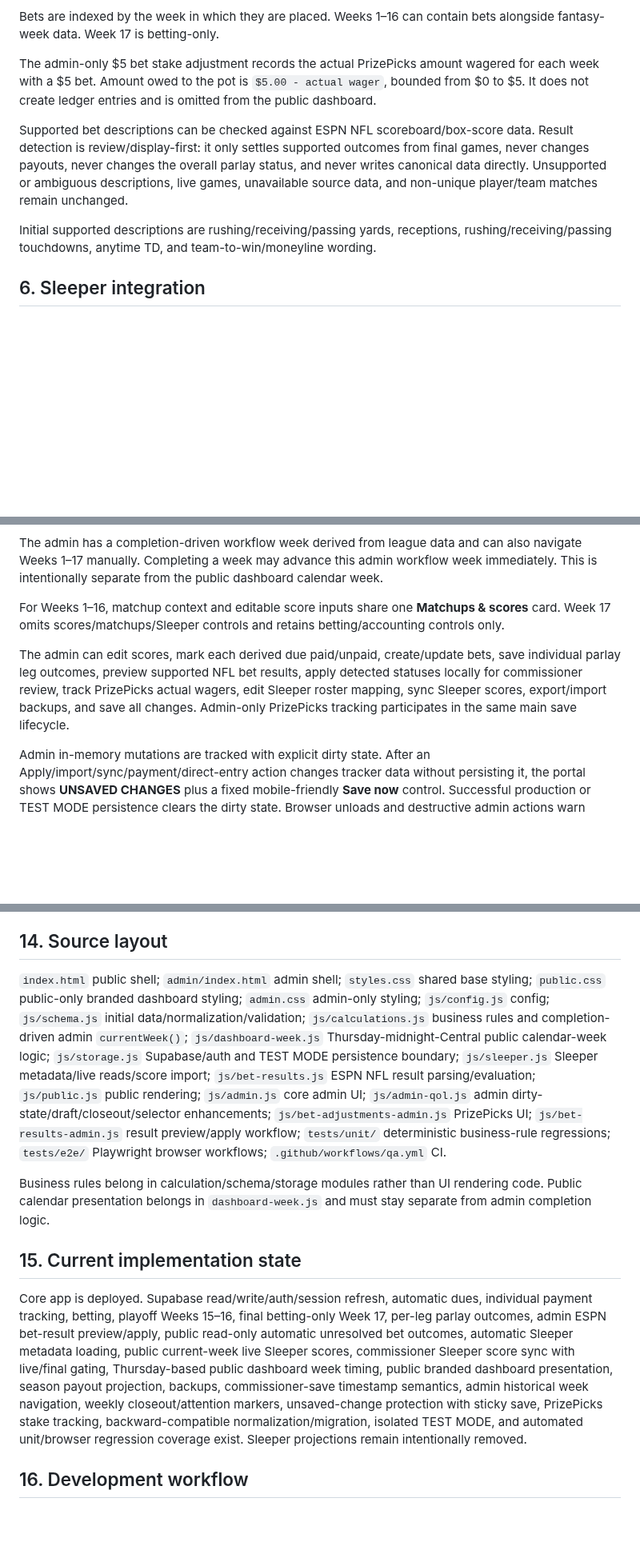
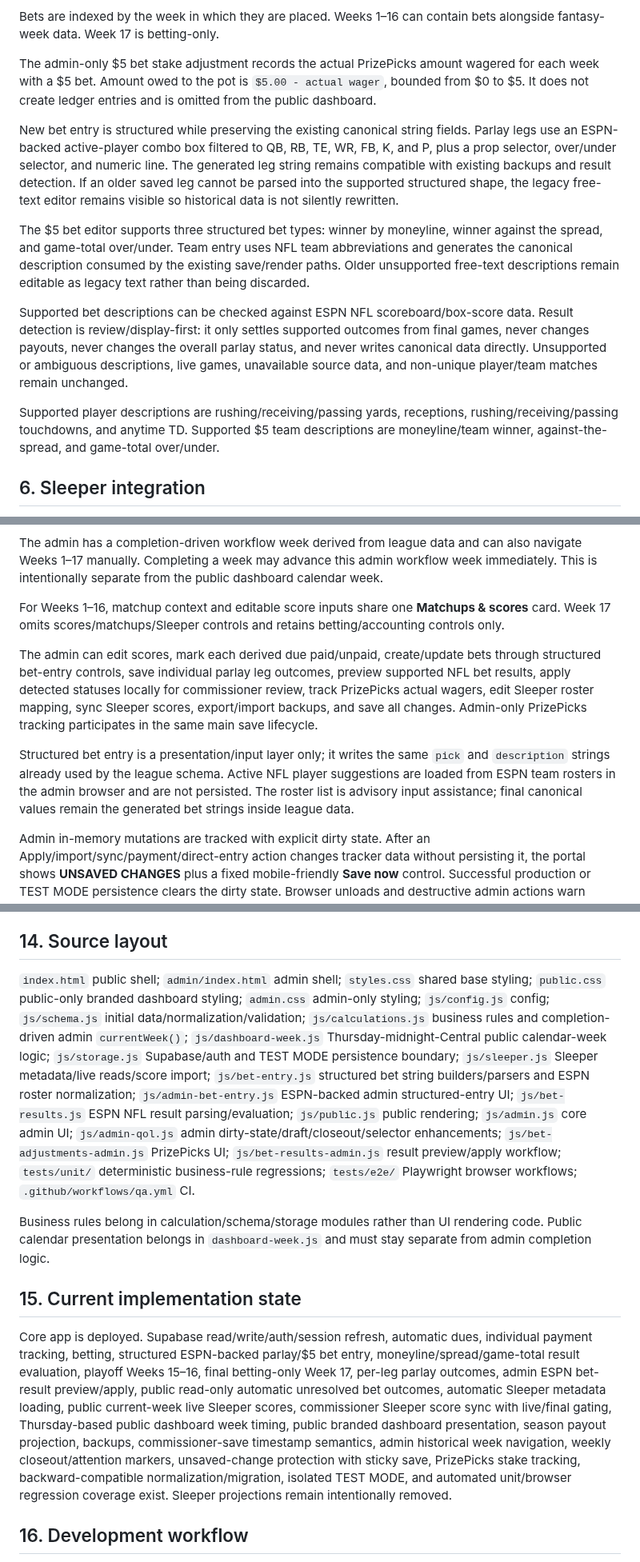
Before and after one commit to aduncan450/fantasy-tracker, a Markdown page: docs/SPEC.md, 3 parts joined by grey strips. Shown at 80% size. GitHub-like rendering; blank space fills up the shorter version.

Commit message:
Document structured bet entry workflow

```diff
--- a/docs/SPEC.md
+++ b/docs/SPEC.md
@@ -27,9 +27,13 @@ Bets are indexed by the week in which they are placed. Weeks 1–16 can contain
 
 The admin-only $5 bet stake adjustment records the actual PrizePicks amount wagered for each week with a $5 bet. Amount owed to the pot is `$5.00 - actual wager`, bounded from $0 to $5. It does not create ledger entries and is omitted from the public dashboard.
 
+New bet entry is structured while preserving the existing canonical string fields. Parlay legs use an ESPN-backed active-player combo box filtered to QB, RB, TE, WR, FB, K, and P, plus a prop selector, over/under selector, and numeric line. The generated leg string remains compatible with existing backups and result detection. If an older saved leg cannot be parsed into the supported structured shape, the legacy free-text editor remains visible so historical data is not silently rewritten.
+
+The $5 bet editor supports three structured bet types: winner by moneyline, winner against the spread, and game-total over/under. Team entry uses NFL team abbreviations and generates the canonical description consumed by the existing save/render paths. Older unsupported free-text descriptions remain editable as legacy text rather than being discarded.
+
 Supported bet descriptions can be checked against ESPN NFL scoreboard/box-score data. Result detection is review/display-first: it only settles supported outcomes from final games, never changes payouts, never changes the overall parlay status, and never writes canonical data directly. Unsupported or ambiguous descriptions, live games, unavailable source data, and non-unique player/team matches remain unchanged.
 
-Initial supported descriptions are rushing/receiving/passing yards, receptions, rushing/receiving/passing touchdowns, anytime TD, and team-to-win/moneyline wording.
+Supported player descriptions are rushing/receiving/passing yards, receptions, rushing/receiving/passing touchdowns, and anytime TD. Supported $5 team descriptions are moneyline/team winner, against-the-spread, and game-total over/under.
 
 ## 6. Sleeper integration
 The Sleeper league ID is configured in code. There is no user-facing connection/authentication step because Sleeper league metadata and public matchup data require no persistent connection. Admin automatically loads league and roster metadata when available.
@@ -49,7 +53,9 @@ The admin has a completion-driven workflow week derived from league data and can
 
 For Weeks 1–16, matchup context and editable score inputs share one **Matchups & scores** card. Week 17 omits scores/matchups/Sleeper controls and retains betting/accounting controls only.
 
-The admin can edit scores, mark each derived due paid/unpaid, create/update bets, save individual parlay leg outcomes, preview supported NFL bet results, apply detected statuses locally for commissioner review, track PrizePicks actual wagers, edit Sleeper roster mapping, sync Sleeper scores, export/import backups, and save all changes. Admin-only PrizePicks tracking participates in the same main save lifecycle.
+The admin can edit scores, mark each derived due paid/unpaid, create/update bets through structured bet-entry controls, save individual parlay leg outcomes, preview supported NFL bet results, apply detected statuses locally for commissioner review, track PrizePicks actual wagers, edit Sleeper roster mapping, sync Sleeper scores, export/import backups, and save all changes. Admin-only PrizePicks tracking participates in the same main save lifecycle.
+
+Structured bet entry is a presentation/input layer only; it writes the same `pick` and `description` strings already used by the league schema. Active NFL player suggestions are loaded from ESPN team rosters in the admin browser and are not persisted. The roster list is advisory input assistance; final canonical values remain the generated bet strings inside league data.
 
 Admin in-memory mutations are tracked with explicit dirty state. After an Apply/import/sync/payment/direct-entry action changes tracker data without persisting it, the portal shows **UNSAVED CHANGES** plus a fixed mobile-friendly **Save now** control. Successful production or TEST MODE persistence clears the dirty state. Browser unloads and destructive admin actions warn before discarding dirty data. Draft text that still requires an existing **Apply** action is tracked separately and must not be falsely represented as saved tracker data. Week changes are intercepted before the core week-change handler so dismissing the draft-discard warning reliably preserves both the current week and the draft values.
 
@@ -136,12 +144,12 @@ GitHub Pages/mobile browsers can retain stale JS/CSS. Every frontend deployment
 - Never rely on users clearing cache or hard-refreshing.
 
 ## 14. Source layout
-`index.html` public shell; `admin/index.html` admin shell; `styles.css` shared base styling; `public.css` public-only branded dashboard styling; `admin.css` admin-only styling; `js/config.js` config; `js/schema.js` initial data/normalization/validation; `js/calculations.js` business rules and completion-driven admin `currentWeek()`; `js/dashboard-week.js` Thursday-midnight-Central public calendar-week logic; `js/storage.js` Supabase/auth and TEST MODE persistence boundary; `js/sleeper.js` Sleeper metadata/live reads/score import; `js/bet-results.js` ESPN NFL result parsing/evaluation; `js/public.js` public rendering; `js/admin.js` core admin UI; `js/admin-qol.js` admin dirty-state/draft/closeout/selector enhancements; `js/bet-adjustments-admin.js` PrizePicks UI; `js/bet-results-admin.js` result preview/apply workflow; `tests/unit/` deterministic business-rule regressions; `tests/e2e/` Playwright browser workflows; `.github/workflows/qa.yml` CI.
+`index.html` public shell; `admin/index.html` admin shell; `styles.css` shared base styling; `public.css` public-only branded dashboard styling; `admin.css` admin-only styling; `js/config.js` config; `js/schema.js` initial data/normalization/validation; `js/calculations.js` business rules and completion-driven admin `currentWeek()`; `js/dashboard-week.js` Thursday-midnight-Central public calendar-week logic; `js/storage.js` Supabase/auth and TEST MODE persistence boundary; `js/sleeper.js` Sleeper metadata/live reads/score import; `js/bet-entry.js` structured bet string builders/parsers and ESPN roster normalization; `js/admin-bet-entry.js` ESPN-backed admin structured-entry UI; `js/bet-results.js` ESPN NFL result parsing/evaluation; `js/public.js` public rendering; `js/admin.js` core admin UI; `js/admin-qol.js` admin dirty-state/draft/closeout/selector enhancements; `js/bet-adjustments-admin.js` PrizePicks UI; `js/bet-results-admin.js` result preview/apply workflow; `tests/unit/` deterministic business-rule regressions; `tests/e2e/` Playwright browser workflows; `.github/workflows/qa.yml` CI.
 
 Business rules belong in calculation/schema/storage modules rather than UI rendering code. Public calendar presentation belongs in `dashboard-week.js` and must stay separate from admin completion logic.
 
 ## 15. Current implementation state
-Core app is deployed. Supabase read/write/auth/session refresh, automatic dues, individual payment tracking, betting, playoff Weeks 15–16, final betting-only Week 17, per-leg parlay outcomes, admin ESPN bet-result preview/apply, public read-only automatic unresolved bet outcomes, automatic Sleeper metadata loading, public current-week live Sleeper scores, commissioner Sleeper score sync with live/final gating, Thursday-based public dashboard week timing, public branded dashboard presentation, season payout projection, backups, commissioner-save timestamp semantics, admin historical week navigation, weekly closeout/attention markers, unsaved-change protection with sticky save, PrizePicks stake tracking, backward-compatible normalization/migration, isolated TEST MODE, and automated unit/browser regression coverage exist. Sleeper projections remain intentionally removed.
+Core app is deployed. Supabase read/write/auth/session refresh, automatic dues, individual payment tracking, betting, structured ESPN-backed parlay/$5 bet entry, moneyline/spread/game-total result evaluation, playoff Weeks 15–16, final betting-only Week 17, per-leg parlay outcomes, admin ESPN bet-result preview/apply, public read-only automatic unresolved bet outcomes, automatic Sleeper metadata loading, public current-week live Sleeper scores, commissioner Sleeper score sync with live/final gating, Thursday-based public dashboard week timing, public branded dashboard presentation, season payout projection, backups, commissioner-save timestamp semantics, admin historical week navigation, weekly closeout/attention markers, unsaved-change protection with sticky save, PrizePicks stake tracking, backward-compatible normalization/migration, isolated TEST MODE, and automated unit/browser regression coverage exist. Sleeper projections remain intentionally removed.
 
 ## 16. Development workflow
 Work directly against `aduncan450/fantasy-tracker`, inspect current files before overwriting, make concrete commits, and report commit SHAs. Favor small understandable vanilla-JS changes. Use actual mobile screenshots as visual truth. Minimize human setup and assume the commissioner may be mobile-only.
```
Also changed, not shown: other parts of docs/SPEC.md (+3 -1 lines).
